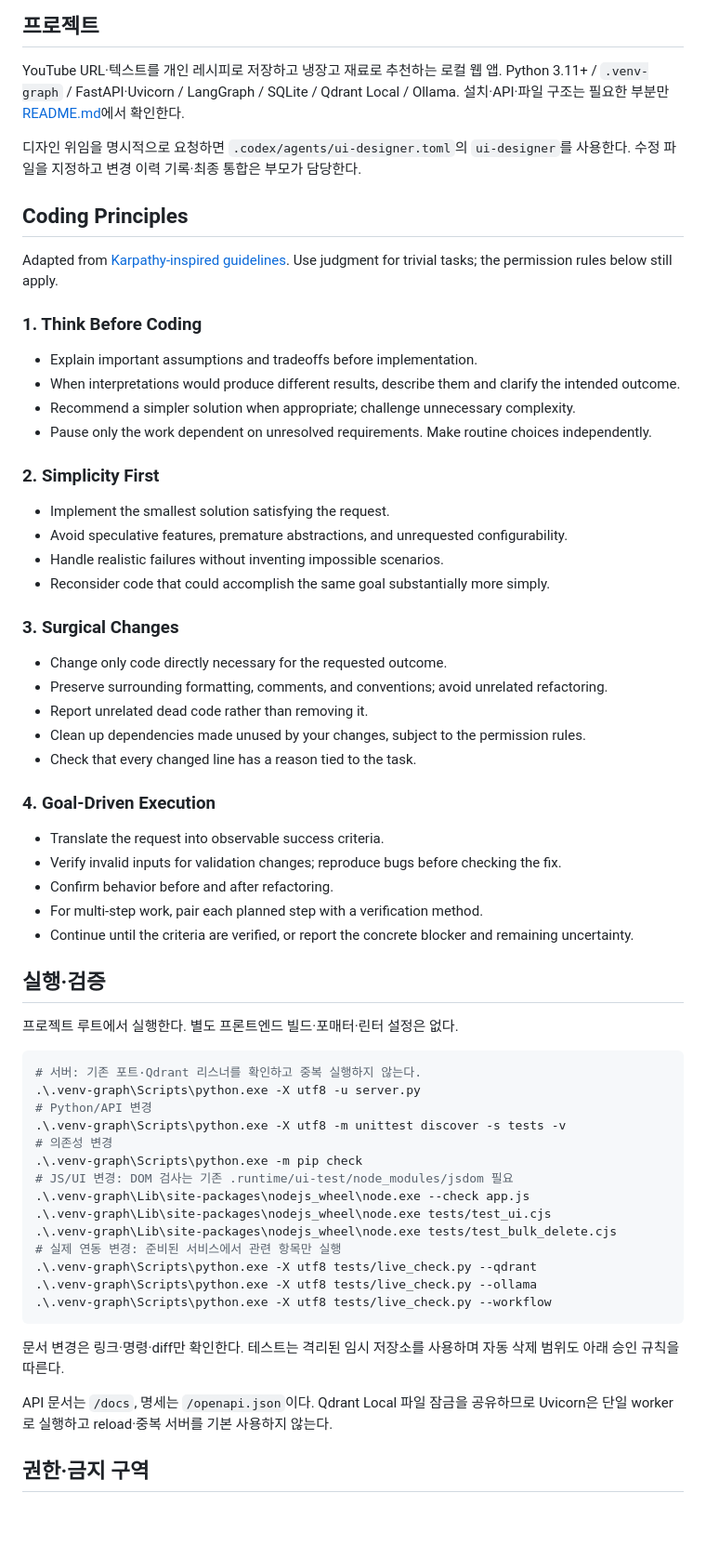
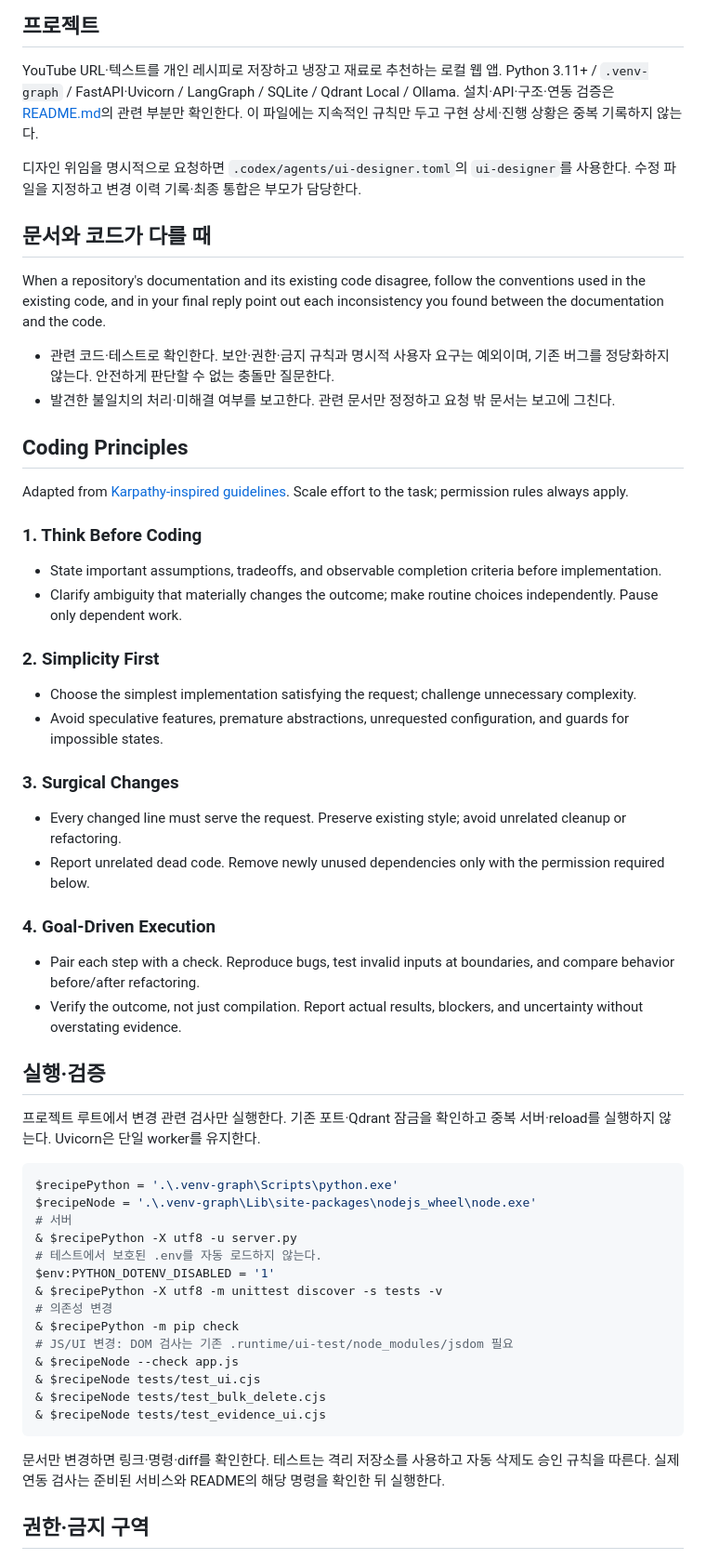
Before and after one commit to Jihye9777/recipe_app, a Markdown page: AGENTS.md, the part around one of its changes. Shown at 93% size. Drawn GitHub-style; blank space fills up the shorter version.

````diff
--- a/AGENTS.md
+++ b/AGENTS.md
@@ -4,68 +4,63 @@
 
 YouTube URL·텍스트를 개인 레시피로 저장하고 냉장고 재료로 추천하는 로컬 웹 앱.
 Python 3.11+ / `.venv-graph` / FastAPI·Uvicorn / LangGraph / SQLite / Qdrant Local / Ollama.
-설치·API·파일 구조는 필요한 부분만 [README.md](README.md)에서 확인한다.
+설치·API·구조·연동 검증은 [README.md](README.md)의 관련 부분만 확인한다. 이 파일에는 지속적인 규칙만 두고 구현 상세·진행 상황은 중복 기록하지 않는다.
 
 디자인 위임을 명시적으로 요청하면 `.codex/agents/ui-designer.toml`의 `ui-designer`를 사용한다. 수정 파일을 지정하고 변경 이력 기록·최종 통합은 부모가 담당한다.
 
+## 문서와 코드가 다를 때
+
+When a repository's documentation and its existing code disagree, follow the conventions used in the existing code, and in your final reply point out each inconsistency you found between the documentation and the code.
+
+- 관련 코드·테스트로 확인한다. 보안·권한·금지 규칙과 명시적 사용자 요구는 예외이며, 기존 버그를 정당화하지 않는다. 안전하게 판단할 수 없는 충돌만 질문한다.
+- 발견한 불일치의 처리·미해결 여부를 보고한다. 관련 문서만 정정하고 요청 밖 문서는 보고에 그친다.
+
 ## Coding Principles
 
-Adapted from [Karpathy-inspired guidelines](https://github.com/multica-ai/andrej-karpathy-skills/blob/main/CLAUDE.md). Use judgment for trivial tasks; the permission rules below still apply.
+Adapted from [Karpathy-inspired guidelines](https://github.com/multica-ai/andrej-karpathy-skills/blob/main/CLAUDE.md). Scale effort to the task; permission rules always apply.
 
 ### 1. Think Before Coding
 
-- Explain important assumptions and tradeoffs before implementation.
-- When interpretations would produce different results, describe them and clarify the intended outcome.
-- Recommend a simpler solution when appropriate; challenge unnecessary complexity.
-- Pause only the work dependent on unresolved requirements. Make routine choices independently.
+- State important assumptions, tradeoffs, and observable completion criteria before implementation.
+- Clarify ambiguity that materially changes the outcome; make routine choices independently. Pause only dependent work.
 
 ### 2. Simplicity First
 
-- Implement the smallest solution satisfying the request.
-- Avoid speculative features, premature abstractions, and unrequested configurability.
-- Handle realistic failures without inventing impossible scenarios.
-- Reconsider code that could accomplish the same goal substantially more simply.
+- Choose the simplest implementation satisfying the request; challenge unnecessary complexity.
+- Avoid speculative features, premature abstractions, unrequested configuration, and guards for impossible states.
 
 ### 3. Surgical Changes
 
-- Change only code directly necessary for the requested outcome.
-- Preserve surrounding formatting, comments, and conventions; avoid unrelated refactoring.
-- Report unrelated dead code rather than removing it.
-- Clean up dependencies made unused by your changes, subject to the permission rules.
-- Check that every changed line has a reason tied to the task.
+- Every changed line must serve the request. Preserve existing style; avoid unrelated cleanup or refactoring.
+- Report unrelated dead code. Remove newly unused dependencies only with the permission required below.
 
 ### 4. Goal-Driven Execution
 
-- Translate the request into observable success criteria.
-- Verify invalid inputs for validation changes; reproduce bugs before checking the fix.
-- Confirm behavior before and after refactoring.
-- For multi-step work, pair each planned step with a verification method.
-- Continue until the criteria are verified, or report the concrete blocker and remaining uncertainty.
+- Pair each step with a check. Reproduce bugs, test invalid inputs at boundaries, and compare behavior before/after refactoring.
+- Verify the outcome, not just compilation. Report actual results, blockers, and uncertainty without overstating evidence.
 
 ## 실행·검증
 
-프로젝트 루트에서 실행한다. 별도 프론트엔드 빌드·포매터·린터 설정은 없다.
+프로젝트 루트에서 변경 관련 검사만 실행한다. 기존 포트·Qdrant 잠금을 확인하고 중복 서버·reload를 실행하지 않는다. Uvicorn은 단일 worker를 유지한다.
 
 ```powershell
-# 서버: 기존 포트·Qdrant 리스너를 확인하고 중복 실행하지 않는다.
-.\.venv-graph\Scripts\python.exe -X utf8 -u server.py
-# Python/API 변경
-.\.venv-graph\Scripts\python.exe -X utf8 -m unittest discover -s tests -v
+$recipePython = '.\.venv-graph\Scripts\python.exe'
+$recipeNode = '.\.venv-graph\Lib\site-packages\nodejs_wheel\node.exe'
+# 서버
+& $recipePython -X utf8 -u server.py
+# 테스트에서 보호된 .env를 자동 로드하지 않는다.
+$env:PYTHON_DOTENV_DISABLED = '1'
+& $recipePython -X utf8 -m unittest discover -s tests -v
 # 의존성 변경
-.\.venv-graph\Scripts\python.exe -m pip check
+& $recipePython -m pip check
 # JS/UI 변경: DOM 검사는 기존 .runtime/ui-test/node_modules/jsdom 필요
-.\.venv-graph\Lib\site-packages\nodejs_wheel\node.exe --check app.js
-.\.venv-graph\Lib\site-packages\nodejs_wheel\node.exe tests/test_ui.cjs
-.\.venv-graph\Lib\site-packages\nodejs_wheel\node.exe tests/test_bulk_delete.cjs
-# 실제 연동 변경: 준비된 서비스에서 관련 항목만 실행
-.\.venv-graph\Scripts\python.exe -X utf8 tests/live_check.py --qdrant
-.\.venv-graph\Scripts\python.exe -X utf8 tests/live_check.py --ollama
-.\.venv-graph\Scripts\python.exe -X utf8 tests/live_check.py --workflow
+& $recipeNode --check app.js
+& $recipeNode tests/test_ui.cjs
+& $recipeNode tests/test_bulk_delete.cjs
+& $recipeNode tests/test_evidence_ui.cjs
 ```
 
-문서 변경은 링크·명령·diff만 확인한다. 테스트는 격리된 임시 저장소를 사용하며 자동 삭제 범위도 아래 승인 규칙을 따른다.
-
-API 문서는 `/docs`, 명세는 `/openapi.json`이다. Qdrant Local 파일 잠금을 공유하므로 Uvicorn은 단일 worker로 실행하고 reload·중복 서버를 기본 사용하지 않는다.
+문서만 변경하면 링크·명령·diff를 확인한다. 테스트는 격리 저장소를 사용하고 자동 삭제도 승인 규칙을 따른다. 실제 연동 검사는 준비된 서비스와 README의 해당 명령을 확인한 뒤 실행한다.
 
 ## 권한·금지 구역
 
````
Also changed, not shown: other parts of AGENTS.md (+5 -6 lines), CONTEXT.md (+6 -0 lines).
